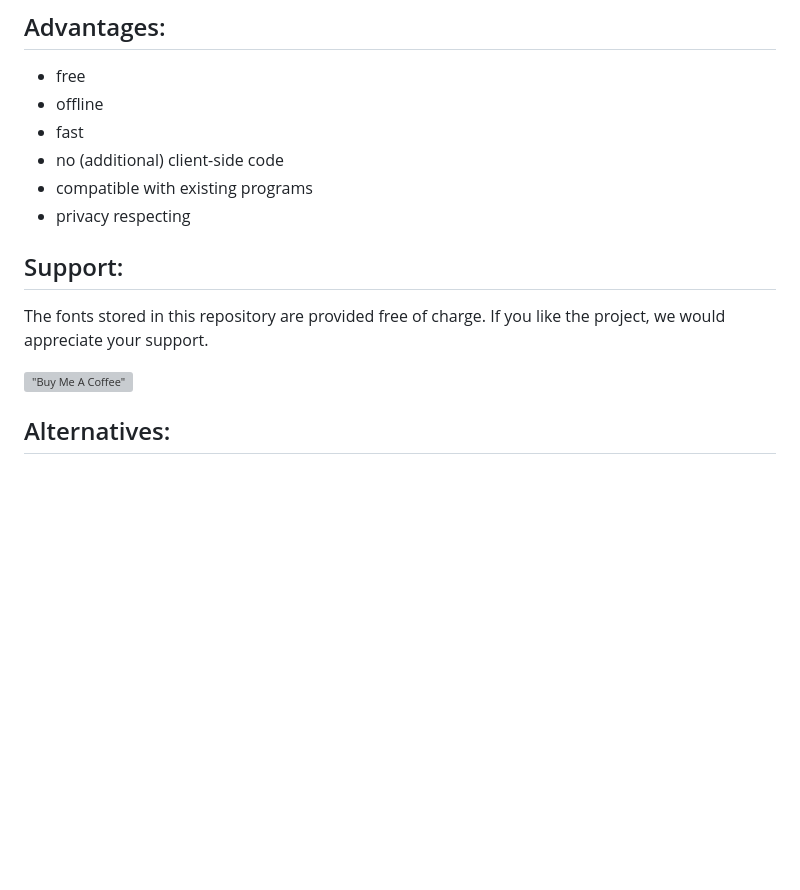
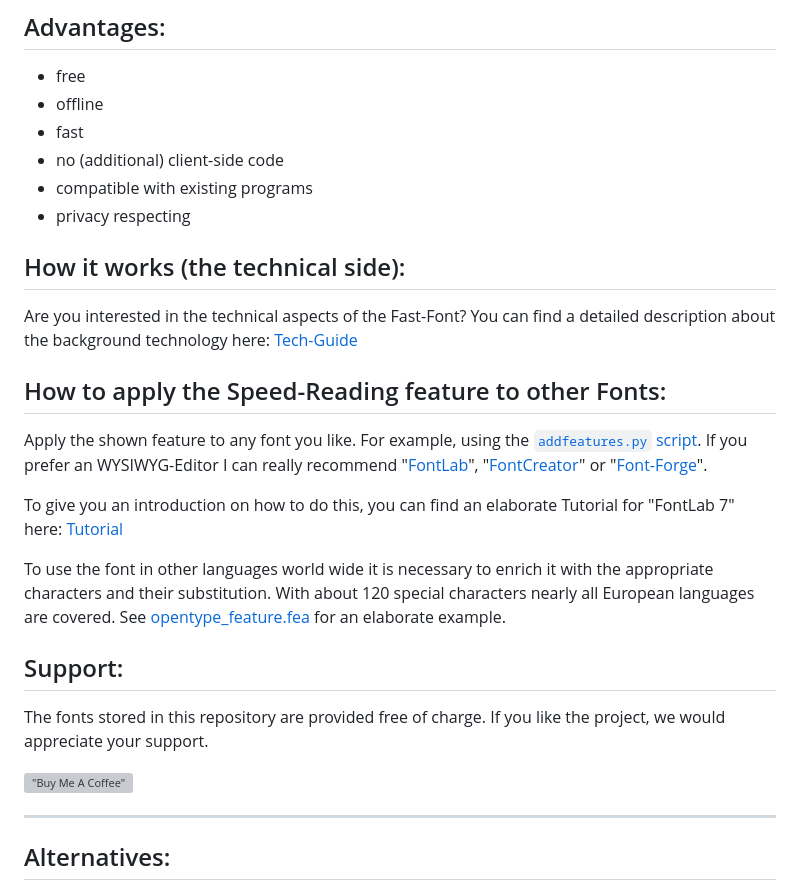
Before and after one commit to Born2Root/Fast-Font, a Markdown page: README.md, the part around one of its changes. GitHub-like rendering; blank space fills up the shorter version; grey boxes are pictures that could not be loaded.

```diff
--- a/README.md
+++ b/README.md
@@ -97,6 +53,20 @@ Please refer to the [Github Issue](https://github.com/Born2Root/Fast-Font/issues
 -   compatible with existing programs
 -   privacy respecting
 
+## How it works (the technical side):
+Are you interested in the technical aspects of the Fast-Font?
+You can find a detailed description about the background technology here: [Tech-Guide](https://github.com/ThereOHM/Fast-Font/blob/main/README_Tech.md)
+
+## How to apply the Speed-Reading feature to other Fonts:
+
+Apply the shown feature to any font you like. For example, using the [`addfeatures.py` script](https://github.com/simoncozens/test-fonts/blob/master/addfeatures.py).
+If you prefer an WYSIWYG-Editor I can really recommend "[FontLab](https://www.fontlab.com/)", "[FontCreator](https://www.high-logic.com/font-editor/fontcreator)" or "[Font-Forge](https://fontforge.org/)".
+
+To give you an introduction on how to do this, you can find an elaborate Tutorial for "FontLab 7" here: [Tutorial](https://github.com/Born2Root/Fast-Font/blob/main/README_Tutorial.md)
+
+To use the font in other languages world wide it is necessary to enrich it with the appropriate characters and their substitution.
+With about 120 special characters nearly all European languages are covered.
+See [opentype_feature.fea](opentype_feature.fea) for an elaborate example.
 
 ## Support:
 
@@ -105,6 +75,7 @@ If you like the project, we would appreciate your support.
 
 [!["Buy Me A Coffee"](https://www.buymeacoffee.com/assets/img/custom_images/orange_img.png)](https://www.buymeacoffee.com/born2root)
 
+---
 
 ## Alternatives:
 
```
Also changed, not shown: other parts of README.md (+9 -53 lines).
